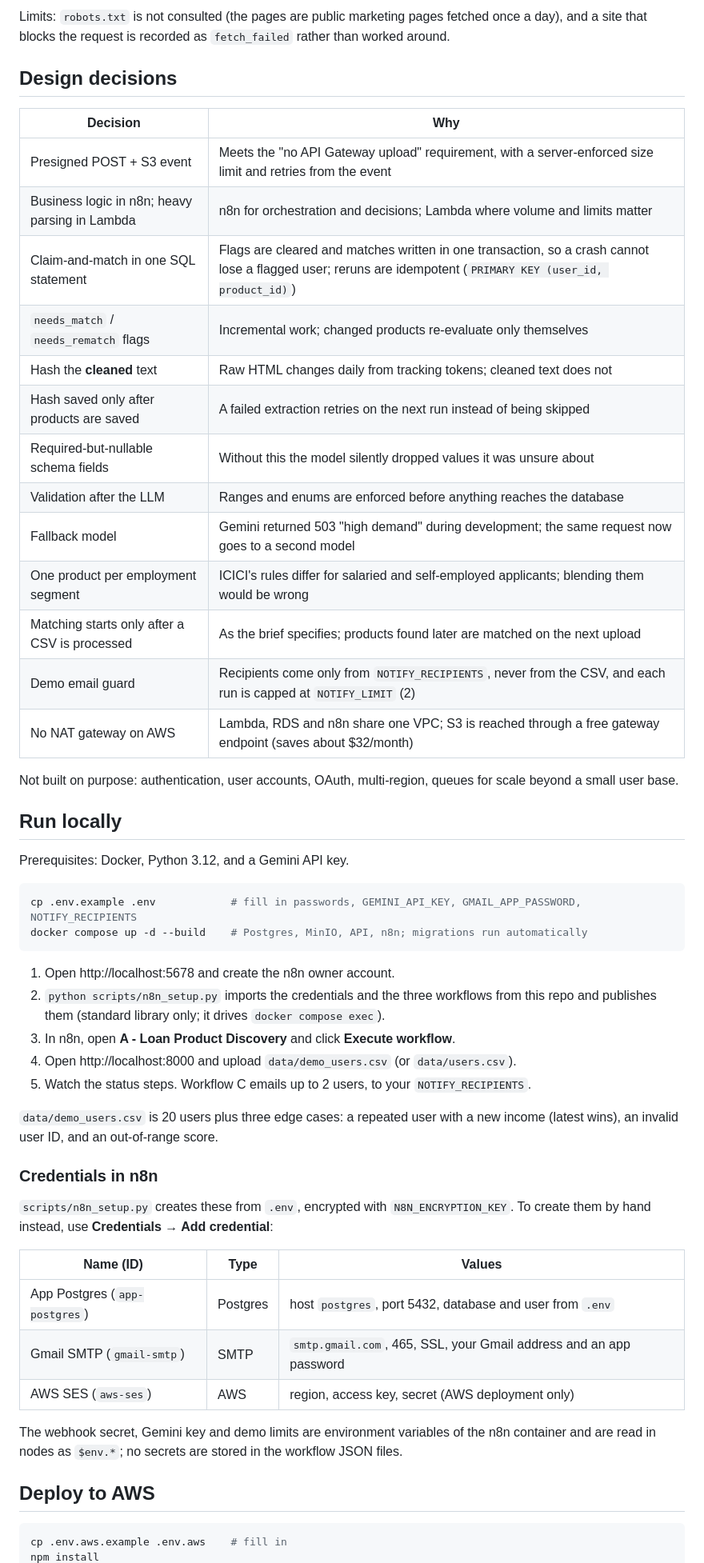
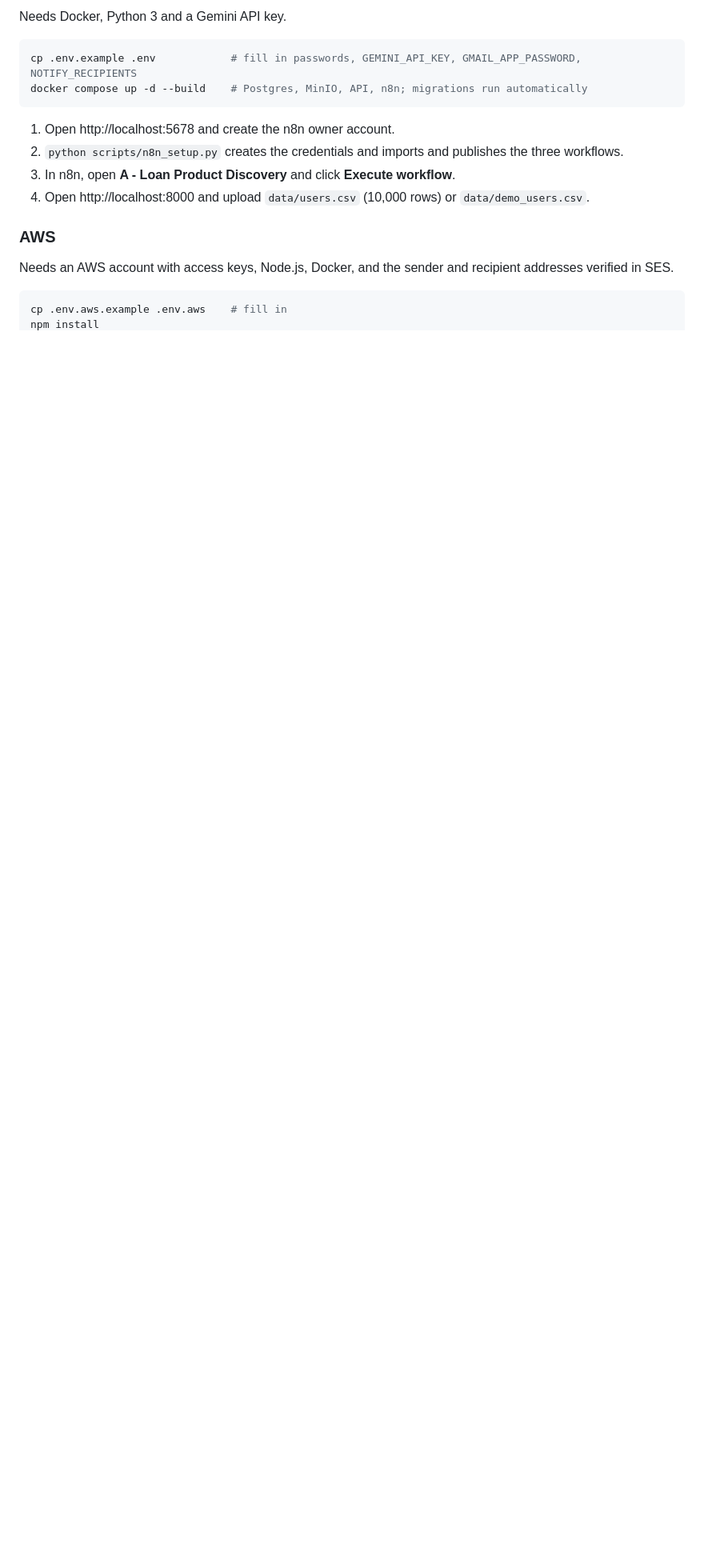
Before and after one commit to ChandanKhamitkar/loan-eligibility-engine, a Markdown page: README.md, the part around the change printed below. Shown: that part at 80% size. GitHub-like rendering; blank space fills up the shorter version.

Commit message:
Tighten README and add the architecture diagram source

````diff
--- a/README.md
+++ b/README.md
@@ -82,28 +27,4 @@ Honest limit: pages also carry criteria that are not numeric ("2 years of work e
-Limits: `robots.txt` is not consulted (the pages are public marketing pages fetched once a day), and a site that blocks the request is recorded as `fetch_failed` rather than worked around.
-
-## Design decisions
-
-| Decision | Why |
-|---|---|
-| Presigned POST + S3 event | Meets the "no API Gateway upload" requirement, with a server-enforced size limit and retries from the event |
-| Business logic in n8n; heavy parsing in Lambda | n8n for orchestration and decisions; Lambda where volume and limits matter |
-| Claim-and-match in one SQL statement | Flags are cleared and matches written in one transaction, so a crash cannot lose a flagged user; reruns are idempotent (`PRIMARY KEY (user_id, product_id)`) |
-| `needs_match` / `needs_rematch` flags | Incremental work; changed products re-evaluate only themselves |
-| Hash the **cleaned** text | Raw HTML changes daily from tracking tokens; cleaned text does not |
-| Hash saved only after products are saved | A failed extraction retries on the next run instead of being skipped |
-| Required-but-nullable schema fields | Without this the model silently dropped values it was unsure about |
-| Validation after the LLM | Ranges and enums are enforced before anything reaches the database |
-| Fallback model | Gemini returned 503 "high demand" during development; the same request now goes to a second model |
-| One product per employment segment | ICICI's rules differ for salaried and self-employed applicants; blending them would be wrong |
-| Matching starts only after a CSV is processed | As the brief specifies; products found later are matched on the next upload |
-| Demo email guard | Recipients come only from `NOTIFY_RECIPIENTS`, never from the CSV, and each run is capped at `NOTIFY_LIMIT` (2) |
-| No NAT gateway on AWS | Lambda, RDS and n8n share one VPC; S3 is reached through a free gateway endpoint (saves about $32/month) |
-
-Not built on purpose: authentication, user accounts, OAuth, multi-region, queues for scale beyond a small user base.
-
-## Run locally
-
-Prerequisites: Docker, Python 3.12, and a Gemini API key.
+Needs Docker, Python 3 and a Gemini API key.
 
 ```bash
 cp .env.example .env            # fill in passwords, GEMINI_API_KEY, GMAIL_APP_PASSWORD, NOTIFY_RECIPIENTS
@@ -111,26 +32,13 @@ docker compose up -d --build    # Postgres, MinIO, API, n8n; migrations run auto
 ```
 
 1. Open http://localhost:5678 and create the n8n owner account.
-2. `python scripts/n8n_setup.py` imports the credentials and the three workflows from this repo and publishes them (standard library only; it drives `docker compose exec`).
+2. `python scripts/n8n_setup.py` creates the credentials and imports and publishes the three workflows.
 3. In n8n, open **A - Loan Product Discovery** and click **Execute workflow**.
-4. Open http://localhost:8000 and upload `data/demo_users.csv` (or `data/users.csv`).
-5. Watch the status steps. Workflow C emails up to 2 users, to your `NOTIFY_RECIPIENTS`.
+4. Open http://localhost:8000 and upload `data/users.csv` (10,000 rows) or `data/demo_users.csv`.
 
-`data/demo_users.csv` is 20 users plus three edge cases: a repeated user with a new income (latest wins), an invalid user ID, and an out-of-range score.
+### AWS
 
-### Credentials in n8n
-
-`scripts/n8n_setup.py` creates these from `.env`, encrypted with `N8N_ENCRYPTION_KEY`. To create them by hand instead, use **Credentials → Add credential**:
-
-| Name (ID) | Type | Values |
-|---|---|---|
-| App Postgres (`app-postgres`) | Postgres | host `postgres`, port 5432, database and user from `.env` |
-| Gmail SMTP (`gmail-smtp`) | SMTP | `smtp.gmail.com`, 465, SSL, your Gmail address and an app password |
-| AWS SES (`aws-ses`) | AWS | region, access key, secret (AWS deployment only) |
-
-The webhook secret, Gemini key and demo limits are environment variables of the n8n container and are read in nodes as `$env.*`; no secrets are stored in the workflow JSON files.
-
-## Deploy to AWS
+Needs an AWS account with access keys, Node.js, Docker, and the sender and recipient addresses verified in SES.
 
 ```bash
 cp .env.aws.example .env.aws    # fill in
````
Also changed, not shown: other parts of README.md (+87 -84 lines), docs/architecture.png (added), 1 other file.
